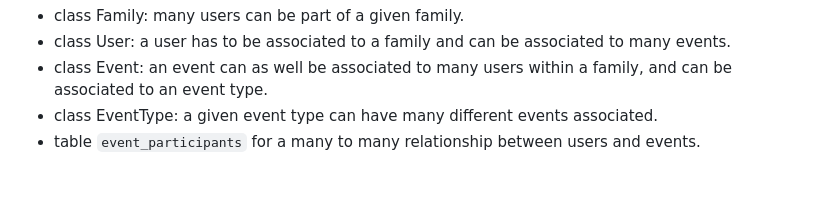
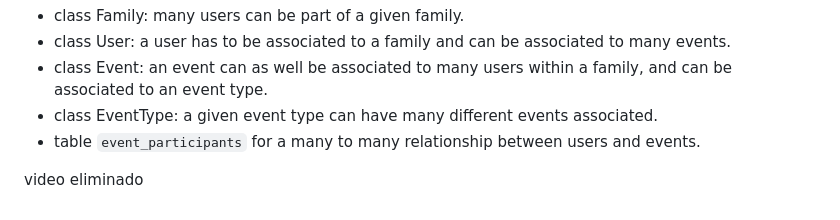
Before and after one commit to gabvader/A-Family-Web-Organizer_Project, a Markdown page: README.md, the part around the change. Rendered like a GitHub page; blank space fills up the shorter version.

Commit message:
Eliminar video

```diff
--- a/README.md
+++ b/README.md
@@ -105,3 +105,5 @@ The app database has different classes of models and tables. For creating one to
 - class Event: an event can as well be associated to many users within a family, and can be associated to an event type.
 - class EventType: a given event type can have many different events associated.
 - table `event_participants` for a many to many relationship between users and events.
+
+video eliminado
```
